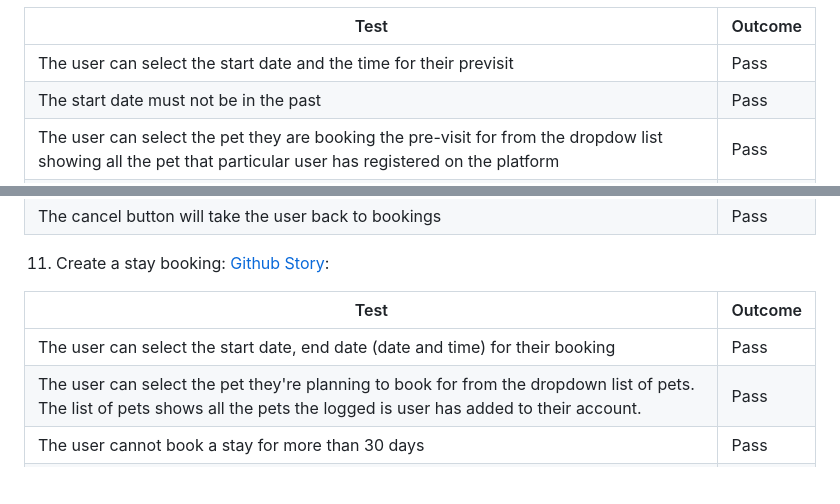
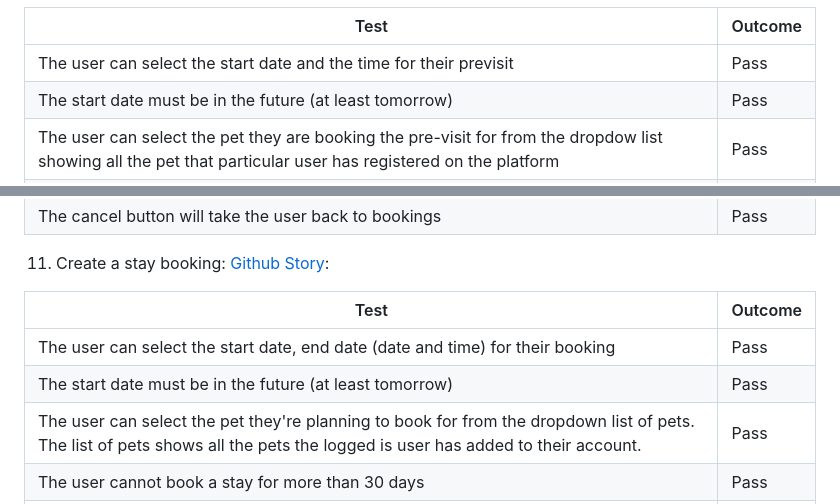
Before and after one commit to ilaria-barletta/pawcation, a Markdown page: README.md, 2 parts joined by grey strips. GitHub-like rendering; blank space fills up the shorter version.

Commit message:
update booking testing in readme

```diff
--- a/README.md
+++ b/README.md
@@ -263,7 +263,7 @@ def get_object(self, *args, **kwargs):
 | Test        | Outcome     |
 | ----------- | ----------- |
 | The user can select the start date and the time for their previsit       | Pass        |
-| The start date must not be in the past     | Pass        |
+| The start date must be in the future (at least tomorrow)     | Pass        |
 | The user can select the pet they are booking the pre-visit for from the dropdow list showing all the pet that particular user has registered on the platform       | Pass        |
 | The user can book only one previsit per pet. If the pet has already completed a previsit or has one booked and not yet completed then an error message will be shown giving information regaring the policy (just one previsit per pet) and the instruction to edit the future pre-visit already booked       | Pass        |
 | The submit button should take the user back to bookings where the new pre-visit booked will be visible       | Pass        |
@@ -276,6 +276,7 @@ def get_object(self, *args, **kwargs):
 | Test        | Outcome     |
 | ----------- | ----------- |
 | The user can select the start date, end date (date and time) for their booking     | Pass        |
+| The start date must be in the future (at least tomorrow)     | Pass        |
 | The user can select the pet they're planning to book for from the dropdown list of pets. The list of pets shows all the pets the logged is user has added to their account.        | Pass        |
 | The user cannot book a stay for more than 30 days        | Pass        |
 | The user cannot book a stay for less than 1 hour     | Pass        |
```
